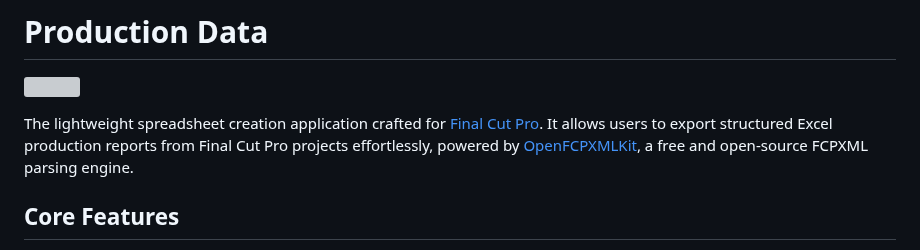
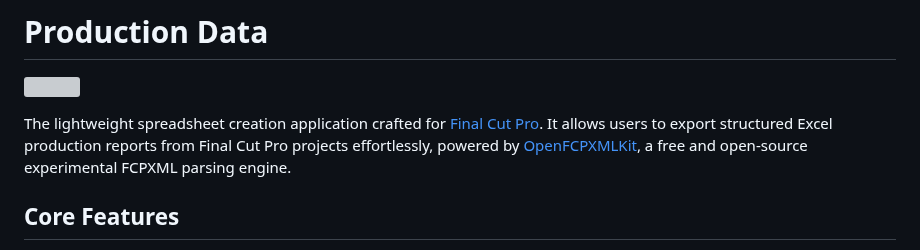
Before and after one commit to TheAcharya/ProductionData-Website, a Markdown page: docs/README.md, the part around the change. Rendered like a GitHub page; grey boxes are pictures that could not be loaded.

```diff
--- a/docs/README.md
+++ b/docs/README.md
@@ -10,7 +10,7 @@ image: /static/production-data-social-card.png
 
 ![](/static/production-data-social-card.png)
 
-The lightweight spreadsheet creation application crafted for [Final Cut Pro](https://www.apple.com/final-cut-pro/). It allows users to export structured Excel production reports from Final Cut Pro projects effortlessly, powered by [OpenFCPXMLKit](https://github.com/TheAcharya/OpenFCPXMLKit), a free and open-source FCPXML parsing engine.
+The lightweight spreadsheet creation application crafted for [Final Cut Pro](https://www.apple.com/final-cut-pro/). It allows users to export structured Excel production reports from Final Cut Pro projects effortlessly, powered by [OpenFCPXMLKit](https://github.com/TheAcharya/OpenFCPXMLKit), a free and open-source experimental FCPXML parsing engine.
 
 ## Core Features
 
```
